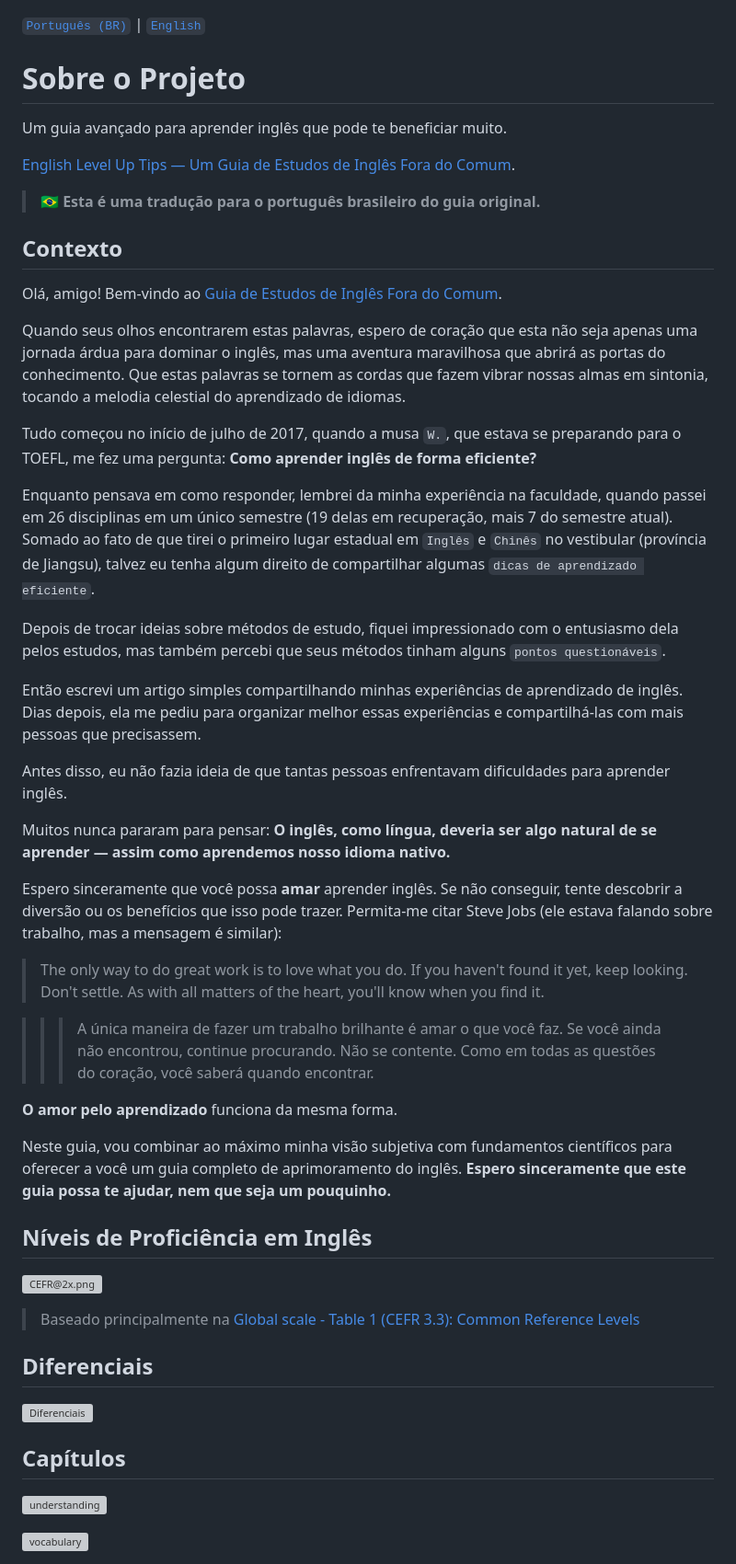
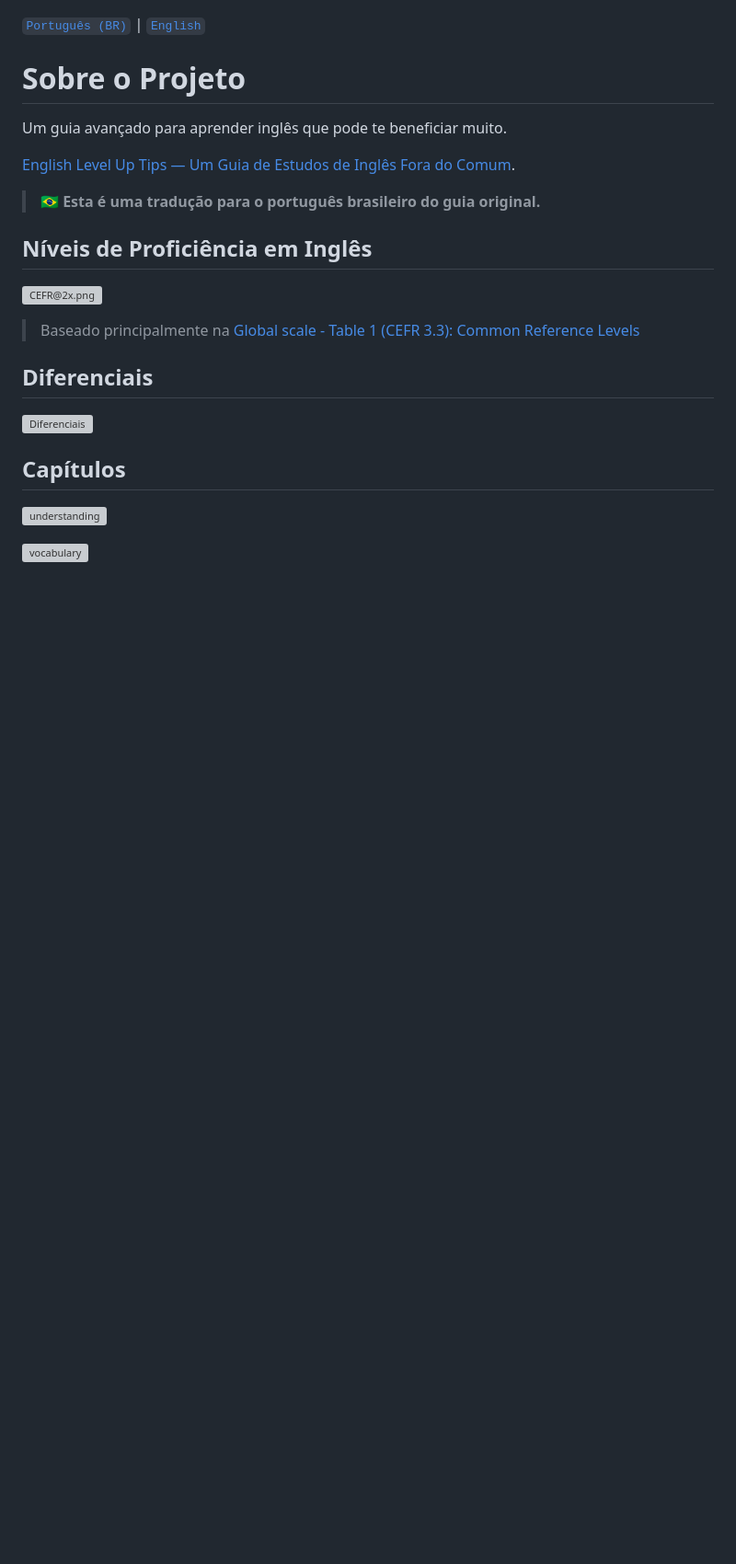
Before and after one commit to ivansouza/english-level-up-tips-pt-br, a Markdown page: README.md, the part around the change. Shown at 92% size. GitHub-like rendering; blank space fills up the shorter version; grey boxes are pictures that could not be loaded.

Commit message:
Atualizar o README.md

```diff
--- a/README.md
+++ b/README.md
@@ -7,34 +7,6 @@ Um guia avançado para aprender inglês que pode te beneficiar muito.
 [English Level Up Tips — Um Guia de Estudos de Inglês Fora do Comum](https://github.com/byoungd/English-level-up-tips).
 
 > **🇧🇷 Esta é uma tradução para o português brasileiro do guia original.**
-
-## Contexto
-
-Olá, amigo! Bem-vindo ao [Guia de Estudos de Inglês Fora do Comum](https://github.com/byoungd/English-level-up-tips).
-
-Quando seus olhos encontrarem estas palavras, espero de coração que esta não seja apenas uma jornada árdua para dominar o inglês, mas uma aventura maravilhosa que abrirá as portas do conhecimento. Que estas palavras se tornem as cordas que fazem vibrar nossas almas em sintonia, tocando a melodia celestial do aprendizado de idiomas.
-
-Tudo começou no início de julho de 2017, quando a musa `W.`, que estava se preparando para o TOEFL, me fez uma pergunta: **Como aprender inglês de forma eficiente?**
-
-Enquanto pensava em como responder, lembrei da minha experiência na faculdade, quando passei em 26 disciplinas em um único semestre (19 delas em recuperação, mais 7 do semestre atual). Somado ao fato de que tirei o primeiro lugar estadual em `Inglês` e `Chinês` no vestibular (província de Jiangsu), talvez eu tenha algum direito de compartilhar algumas `dicas de aprendizado eficiente`.
-
-Depois de trocar ideias sobre métodos de estudo, fiquei impressionado com o entusiasmo dela pelos estudos, mas também percebi que seus métodos tinham alguns `pontos questionáveis`.
-
-Então escrevi um artigo simples compartilhando minhas experiências de aprendizado de inglês. Dias depois, ela me pediu para organizar melhor essas experiências e compartilhá-las com mais pessoas que precisassem.
-
-Antes disso, eu não fazia ideia de que tantas pessoas enfrentavam dificuldades para aprender inglês.
-
-Muitos nunca pararam para pensar: **O inglês, como língua, deveria ser algo natural de se aprender — assim como aprendemos nosso idioma nativo.**
-
-Espero sinceramente que você possa **amar** aprender inglês. Se não conseguir, tente descobrir a diversão ou os benefícios que isso pode trazer. Permita-me citar Steve Jobs (ele estava falando sobre trabalho, mas a mensagem é similar):
-
-> The only way to do great work is to love what you do. If you haven't found it yet, keep looking. Don't settle. As with all matters of the heart, you'll know when you find it.
-
-> > > A única maneira de fazer um trabalho brilhante é amar o que você faz. Se você ainda não encontrou, continue procurando. Não se contente. Como em todas as questões do coração, você saberá quando encontrar.
-
-**O amor pelo aprendizado** funciona da mesma forma.
-
-Neste guia, vou combinar ao máximo minha visão subjetiva com fundamentos científicos para oferecer a você um guia completo de aprimoramento do inglês. **Espero sinceramente que este guia possa te ajudar, nem que seja um pouquinho.**
 
 ## Níveis de Proficiência em Inglês
 
```
